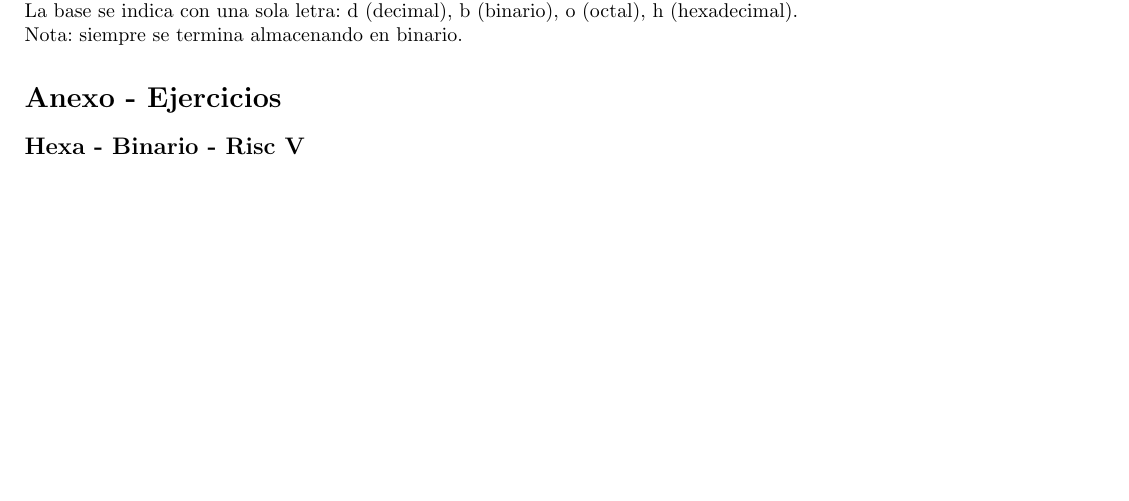
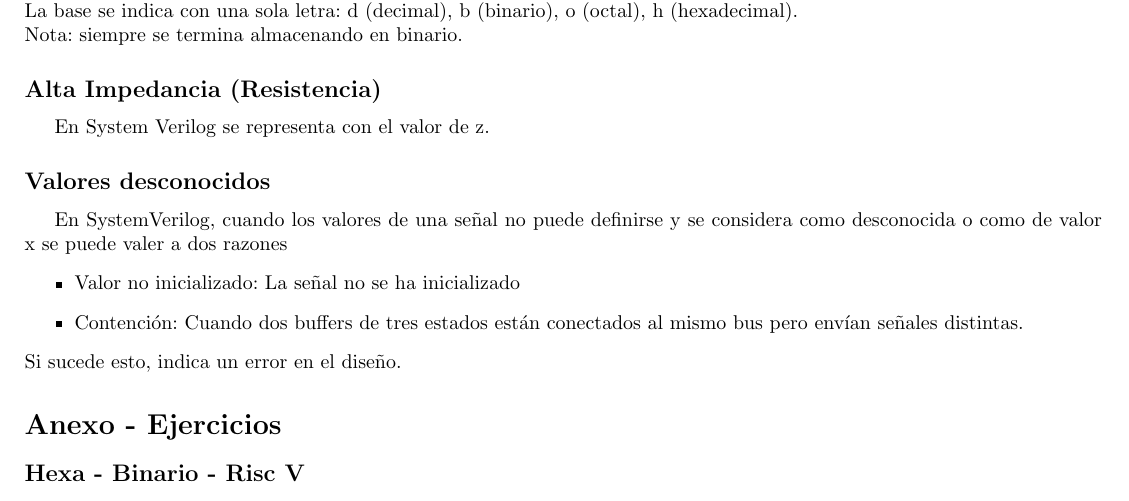
Before and after one commit to tomihq/sistemas-digitales, a LaTeX document (sd.tex): part of page 51 of 54 before the commit and part of page 51 of 55 after it, cut so that both start at the same text, the shorter picture padded with empty space. Compiled offline with pdfLaTeX.

Commit message:
add: alta impedancia - valores desconocidos en un lenguaje hdl

```diff
--- a/sd.tex
+++ b/sd.tex
@@ -1262,7 +1262,15 @@ También conocido como "prioridad" de operaciones.
 ej: 8b10 $ \ rightarrow \ $ 8 bits, binario número 2 (0000 0010) \\
 La base se indica con una sola letra: d (decimal), b (binario), o (octal), h (hexadecimal). \\
 Nota: siempre se termina almacenando en binario.
-
+\subsection*{Alta Impedancia (Resistencia)}
+En System Verilog se representa con el valor de z.
+\subsection*{Valores desconocidos}
+En SystemVerilog, cuando los valores de una señal no puede definirse y se considera como desconocida o como de valor x se puede valer a dos razones
+\begin{itemize}
+    \item Valor no inicializado: La señal no se ha inicializado
+    \item Contención: Cuando dos buffers de tres estados están conectados al mismo bus pero envían señales distintas.
+\end{itemize}
+Si sucede esto, indica un error en el diseño.
 \section*{Anexo - Ejercicios}
 \subsection*{Hexa - Binario - Risc V}
 \textbf{Decodifique a instrucciones de Risc-V} \\
```
Also changed, not shown: sd.pdf.
